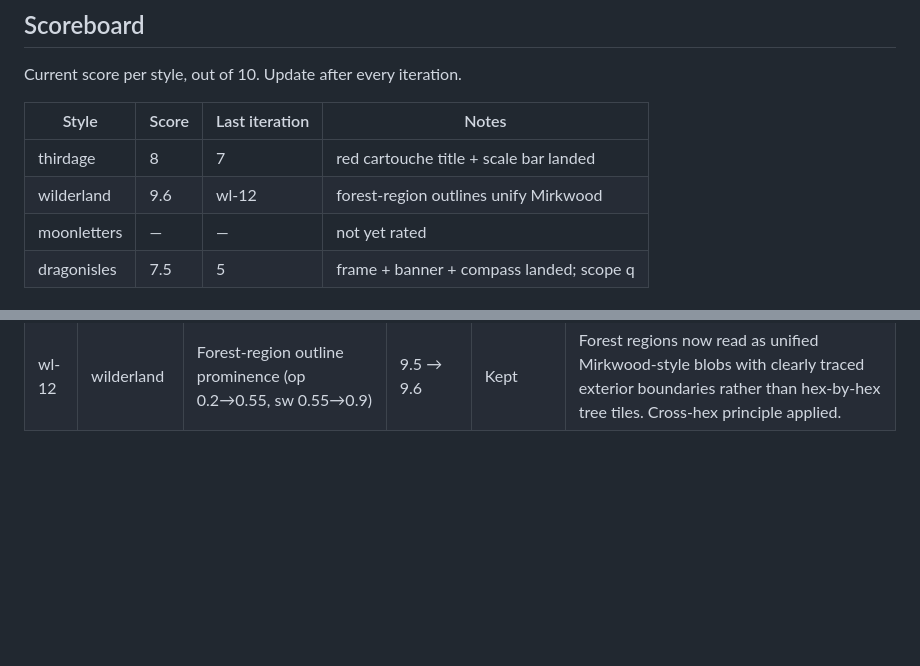
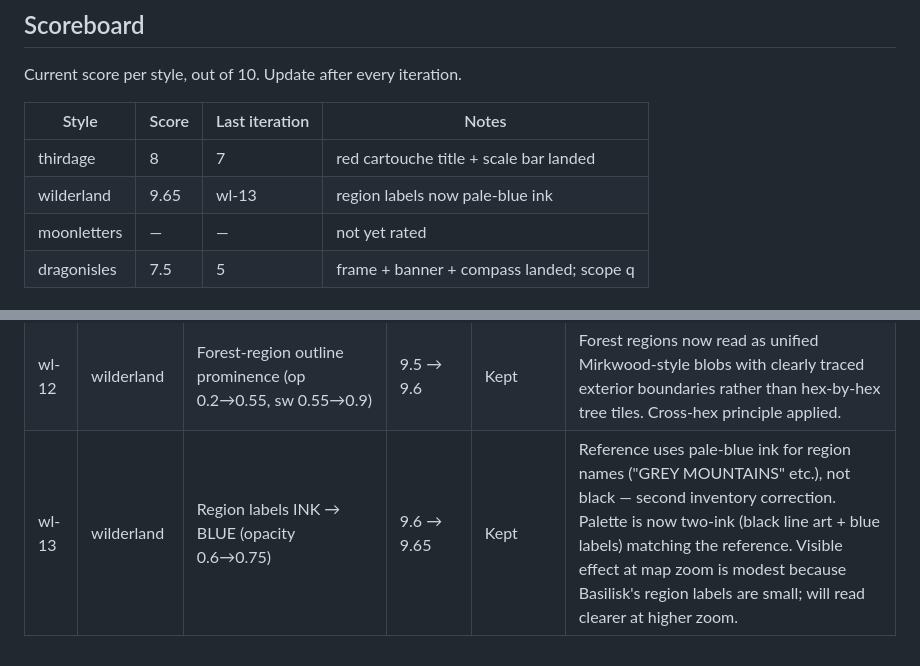
Before and after one commit to paulabrams/open-world-map, a Markdown page: docs/style-tuning-log.md, 2 parts joined by grey strips. GitHub-like rendering; blank space fills up the shorter version.

```diff
--- a/docs/style-tuning-log.md
+++ b/docs/style-tuning-log.md
@@ -9,7 +9,7 @@ Current score per style, out of 10. Update after every iteration.
 | Style        | Score | Last iteration | Notes                                    |
 |--------------|-------|----------------|------------------------------------------|
 | thirdage     | 8     | 7              | red cartouche title + scale bar landed   |
-| wilderland   | 9.6   | wl-12          | forest-region outlines unify Mirkwood    |
+| wilderland   | 9.65  | wl-13          | region labels now pale-blue ink          |
 | moonletters  | —     | —              | not yet rated                            |
 | dragonisles  | 7.5   | 5              | frame + banner + compass landed; scope q |
 
@@ -60,3 +60,4 @@ Append one row per iteration. Do not delete rows, even for rolled-back experimen
 | wl-10 | wilderland | Denser peak hatching (count p.h/4.5→p.h/2.5, opacity 0.7→0.9) | 9.25 → 9.35 | Kept | Reference Misty Mountains have heavy leeward-flank hatching; mine was sparse. Incremental improvement; peaks are small at map zoom so the effect is modest. |
 | wl-11 | wilderland | Fix subtitle overlap (boxH 62→78, subtitle y moved up) | 9.35 → 9.5 | Kept | Bottom meander strip from wl-7 was overlapping the italic subtitle line. Taller cartouche + subtitle repositioned between title and bottom meander. Cartouche now reads cleanly. |
 | wl-12 | wilderland | Forest-region outline prominence (op 0.2→0.55, sw 0.55→0.9) | 9.5 → 9.6 | Kept | Forest regions now read as unified Mirkwood-style blobs with clearly traced exterior boundaries rather than hex-by-hex tree tiles. Cross-hex principle applied. |
+| wl-13 | wilderland | Region labels INK → BLUE (opacity 0.6→0.75) | 9.6 → 9.65 | Kept | Reference uses pale-blue ink for region names ("GREY MOUNTAINS" etc.), not black — second inventory correction. Palette is now two-ink (black line art + blue labels) matching the reference. Visible effect at map zoom is modest because Basilisk's region labels are small; will read clearer at higher zoom. |
```
Also changed, not shown: docs/style-references/inventory.md (+3 -1 lines).
